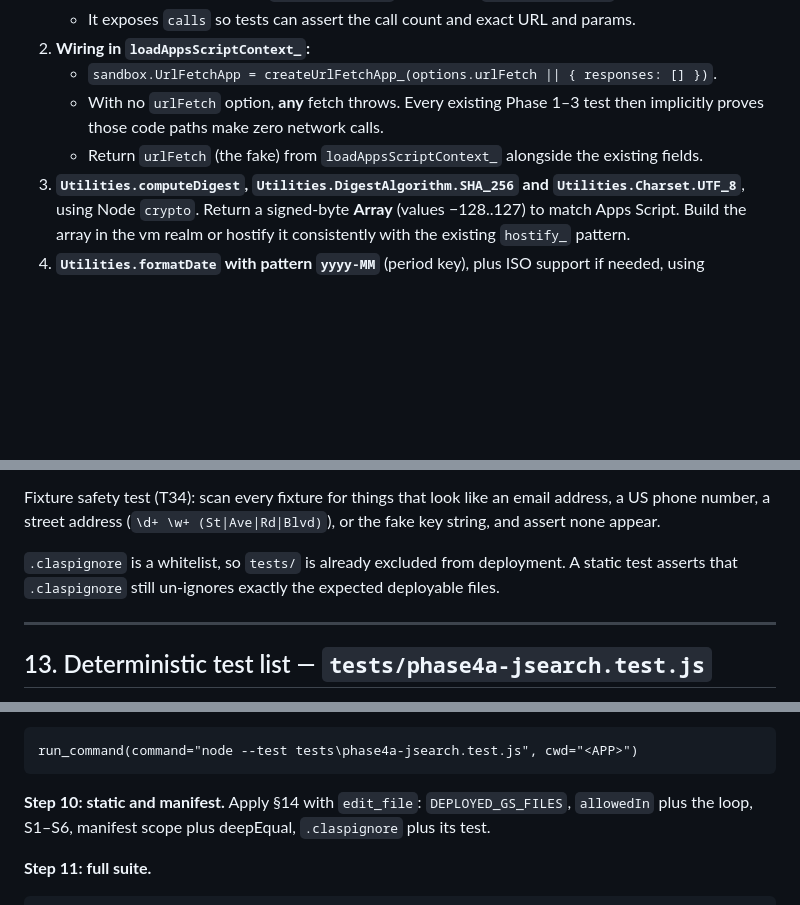
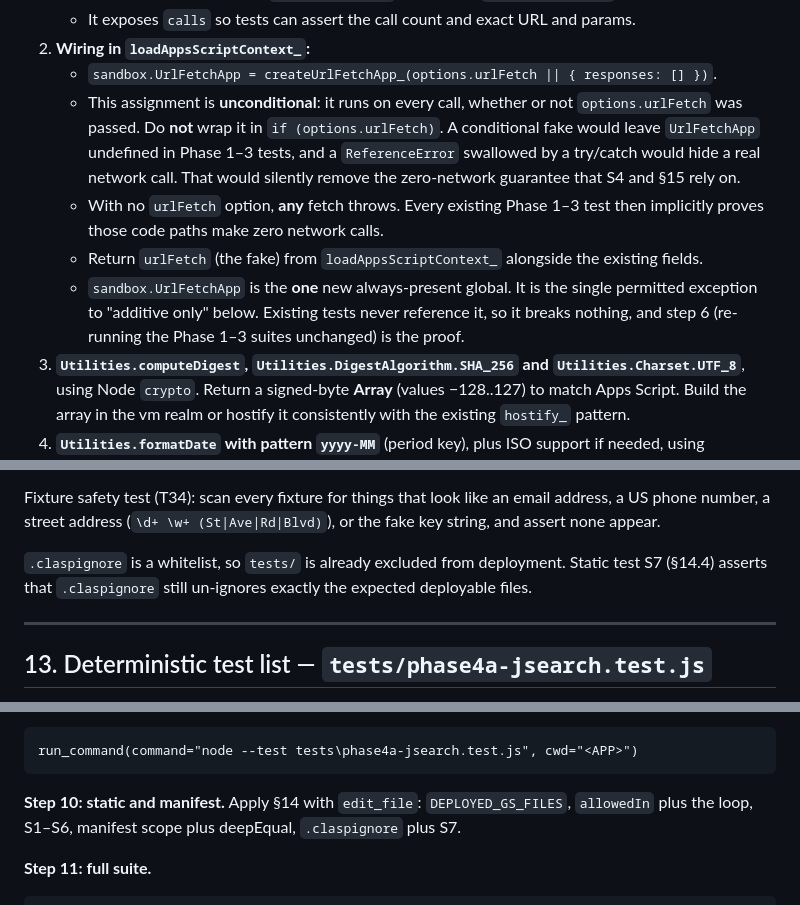
Before and after one commit to bauerk132/life-dashboard, a Markdown page: outputs/ANTIGRAVITY_PHASE_4A_JSEARCH_CONTROLLED_HANDOFF.md, 3 parts joined by grey strips. GitHub-like rendering; blank space fills up the shorter version.

````diff
--- a/outputs/ANTIGRAVITY_PHASE_4A_JSEARCH_CONTROLLED_HANDOFF.md
+++ b/outputs/ANTIGRAVITY_PHASE_4A_JSEARCH_CONTROLLED_HANDOFF.md
@@ -759,8 +759,10 @@ The current fakes have **no** `UrlFetchApp`, and `createUtilities_()` provides o
    - It exposes `calls` so tests can assert the call count and exact URL and params.
 2. **Wiring in `loadAppsScriptContext_`:**
    - `sandbox.UrlFetchApp = createUrlFetchApp_(options.urlFetch || { responses: [] })`.
+   - This assignment is **unconditional**: it runs on every call, whether or not `options.urlFetch` was passed. Do **not** wrap it in `if (options.urlFetch)`. A conditional fake would leave `UrlFetchApp` undefined in Phase 1–3 tests, and a `ReferenceError` swallowed by a try/catch would hide a real network call. That would silently remove the zero-network guarantee that S4 and §15 rely on.
    - With no `urlFetch` option, **any** fetch throws. Every existing Phase 1–3 test then implicitly proves those code paths make zero network calls.
    - Return `urlFetch` (the fake) from `loadAppsScriptContext_` alongside the existing fields.
+   - `sandbox.UrlFetchApp` is the **one** new always-present global. It is the single permitted exception to "additive only" below. Existing tests never reference it, so it breaks nothing, and step 6 (re-running the Phase 1–3 suites unchanged) is the proof.
 3. **`Utilities.computeDigest`, `Utilities.DigestAlgorithm.SHA_256` and `Utilities.Charset.UTF_8`**, using Node `crypto`. Return a signed-byte **Array** (values −128..127) to match Apps Script. Build the array in the vm realm or hostify it consistently with the existing `hostify_` pattern.
 4. **`Utilities.formatDate` with pattern `yyyy-MM`** (period key), plus ISO support if needed, using `Intl.DateTimeFormat` with the given `tz`. Existing behavior for `yyyy-MM-dd` must be unchanged.
 
@@ -786,7 +788,7 @@ Headers are defined in the test file, not in fixtures.
 
 Fixture safety test (T34): scan every fixture for things that look like an email address, a US phone number, a street address (`\d+ \w+ (St|Ave|Rd|Blvd)`), or the fake key string, and assert none appear.
 
-`.claspignore` is a whitelist, so `tests/` is already excluded from deployment. A static test asserts that `.claspignore` still un-ignores exactly the expected deployable files.
+`.claspignore` is a whitelist, so `tests/` is already excluded from deployment. Static test S7 (§14.4) asserts that `.claspignore` still un-ignores exactly the expected deployable files.
 
 ---
 
@@ -1100,7 +1104,7 @@ Run the 4A test file after each group:
 run_command(command="node --test tests\phase4a-jsearch.test.js", cwd="<APP>")
 ```
 
-**Step 10: static and manifest.** Apply §14 with `edit_file`: `DEPLOYED_GS_FILES`, `allowedIn` plus the loop, S1–S6, manifest scope plus deepEqual, `.claspignore` plus its test.
+**Step 10: static and manifest.** Apply §14 with `edit_file`: `DEPLOYED_GS_FILES`, `allowedIn` plus the loop, S1–S6, manifest scope plus deepEqual, `.claspignore` plus S7.
 
 **Step 11: full suite.**
 
````
Also changed, not shown: other parts of outputs/ANTIGRAVITY_PHASE_4A_JSEARCH_CONTROLLED_HANDOFF.md (+8 -6 lines).
